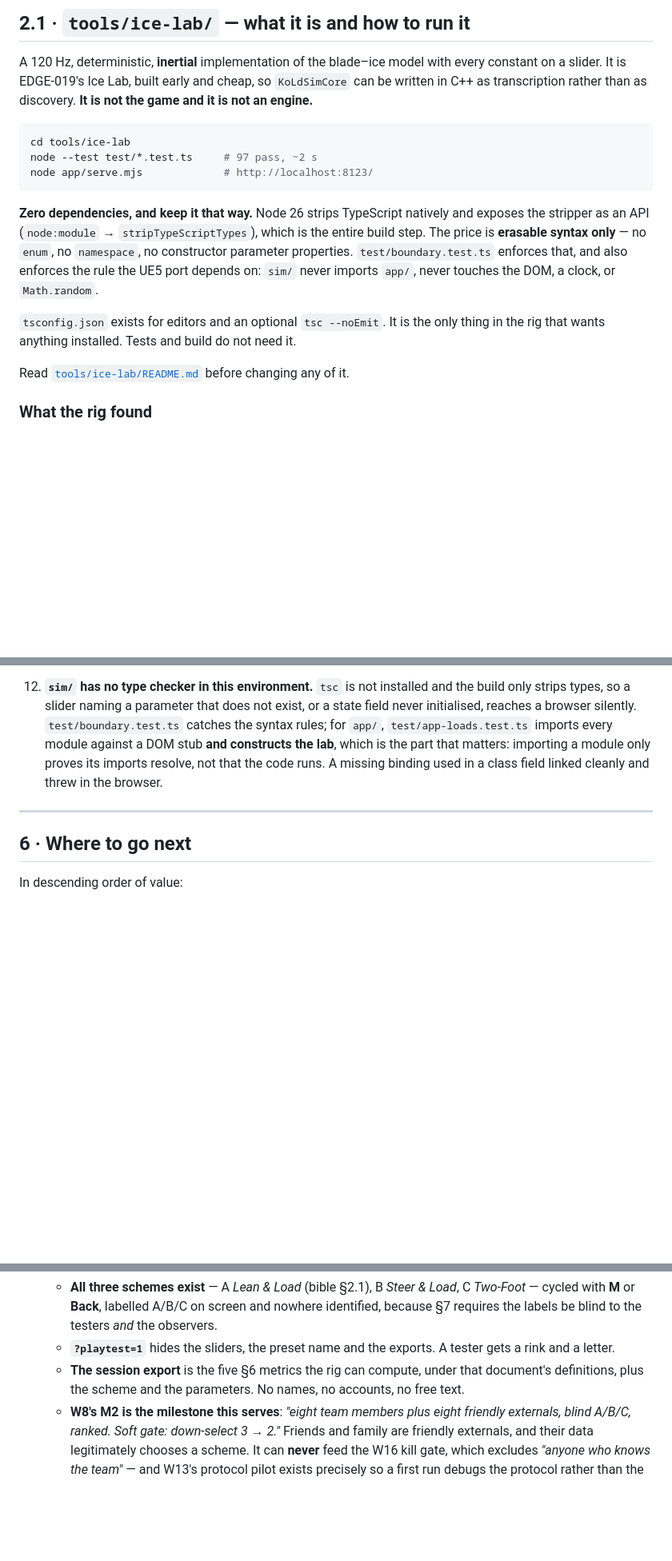
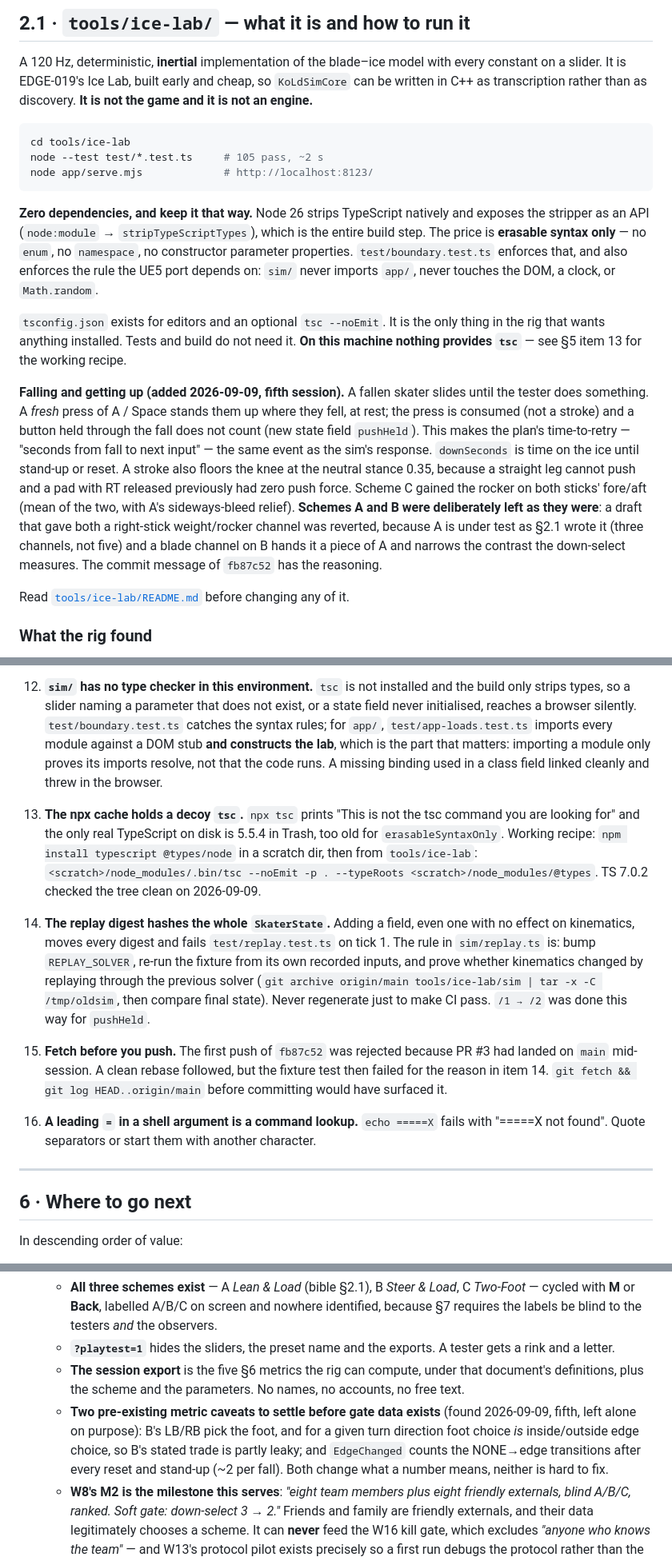
Before and after one commit to 9x25dillon/KoLd__FEEt.ice_skating_, a Markdown page: Hand_off.md, 3 parts joined by grey strips. Shown at 80% size. GitHub-like rendering; blank space fills up the shorter version.

Commit message:
Hand-off: fifth 2026-09-09 session — recovery, knee floor, C's rocker
Updates the tracked hand-off in place: state line and test count (105),
what fall recovery and the knee floor do and why A and B were left alone,
four new §5 gotchas (decoy npx tsc and the typecheck recipe, replay digests
cover the whole state so a new field needs a contract bump, fetch before
push, leading "=" in shell arguments), two pre-existing metric caveats to
settle before gate data exists, a session-log row, and a note on reviewing
a diff against the experiment it serves rather than against the suite.

Co-Authored-By: Claude Fable 5.1 <noreply@anthropic.com>

````diff
--- a/Hand_off.md
+++ b/Hand_off.md
@@ -68,7 +69,7 @@ transcription rather than as discovery. **It is not the game and it is not an en
 
 ```sh
 cd tools/ice-lab
-node --test test/*.test.ts     # 97 pass, ~2 s
+node --test test/*.test.ts     # 105 pass, ~2 s
 node app/serve.mjs             # http://localhost:8123/
 ```
 
@@ -79,7 +80,20 @@ price is **erasable syntax only** — no `enum`, no `namespace`, no constructor
 never imports `app/`, never touches the DOM, a clock, or `Math.random`.
 
 `tsconfig.json` exists for editors and an optional `tsc --noEmit`. It is the only thing in the rig
-that wants anything installed. Tests and build do not need it.
+that wants anything installed. Tests and build do not need it. **On this machine nothing provides
+`tsc`** — see §5 item 13 for the working recipe.
+
+**Falling and getting up (added 2026-09-09, fifth session).** A fallen skater slides until the
+tester does something. A *fresh* press of A / Space stands them up where they fell, at rest; the
+press is consumed (not a stroke) and a button held through the fall does not count (new state field
+`pushHeld`). This makes the plan's time-to-retry — "seconds from fall to next input" — the same
+event as the sim's response. `downSeconds` is time on the ice until stand-up or reset. A stroke
+also floors the knee at the neutral stance 0.35, because a straight leg cannot push and a pad with
+RT released previously had zero push force. Scheme C gained the rocker on both sticks' fore/aft
+(mean of the two, with A's sideways-bleed relief). **Schemes A and B were deliberately left as they
+were**: a draft that gave both a right-stick weight/rocker channel was reverted, because A is under
+test as §2.1 wrote it (three channels, not five) and a blade channel on B hands it a piece of A and
+narrows the contrast the down-select measures. The commit message of `fb87c52` has the reasoning.
 
 Read [`tools/ice-lab/README.md`](tools/ice-lab/README.md) before changing any of it.
 
@@ -374,6 +388,26 @@ If you add a sixth page, copy the head from `docs/web/production.html`.
    that the code runs. A missing binding used in a class field linked cleanly and threw in the
    browser.
 
+13. **The npx cache holds a decoy `tsc`.** `npx tsc` prints "This is not the tsc command you are
+   looking for" and the only real TypeScript on disk is 5.5.4 in Trash, too old for
+   `erasableSyntaxOnly`. Working recipe: `npm install typescript @types/node` in a scratch dir,
+   then from `tools/ice-lab`: `<scratch>/node_modules/.bin/tsc --noEmit -p . --typeRoots
+   <scratch>/node_modules/@types`. TS 7.0.2 checked the tree clean on 2026-09-09.
+
+14. **The replay digest hashes the whole `SkaterState`.** Adding a field, even one with no effect
+   on kinematics, moves every digest and fails `test/replay.test.ts` on tick 1. The rule in
+   `sim/replay.ts` is: bump `REPLAY_SOLVER`, re-run the fixture from its own recorded inputs, and
+   prove whether kinematics changed by replaying through the previous solver
+   (`git archive origin/main tools/ice-lab/sim | tar -x -C /tmp/oldsim`, then compare final
+   state). Never regenerate just to make CI pass. `/1 → /2` was done this way for `pushHeld`.
+
+15. **Fetch before you push.** The first push of `fb87c52` was rejected because PR #3 had landed
+   on `main` mid-session. A clean rebase followed, but the fixture test then failed for the reason
+   in item 14. `git fetch && git log HEAD..origin/main` before committing would have surfaced it.
+
+16. **A leading `=` in a shell argument is a command lookup.** `echo =====X` fails with
+   "=====X not found". Quote separators or start them with another character.
+
 ---
 
 ## 6 · Where to go next
@@ -401,6 +435,11 @@ In descending order of value:
      a letter.
    - **The session export** is the five §6 metrics the rig can compute, under that document's
      definitions, plus the scheme and the parameters. No names, no accounts, no free text.
+   - **Two pre-existing metric caveats to settle before gate data exists** (found 2026-09-09,
+     fifth, left alone on purpose): B's LB/RB pick the foot, and for a given turn direction foot
+     choice *is* inside/outside edge choice, so B's stated trade is partly leaky; and
+     `EdgeChanged` counts the NONE→edge transitions after every reset and stand-up (~2 per fall).
+     Both change what a number means, neither is hard to fix.
    - **W8's M2 is the milestone this serves**: *"eight team members plus eight friendly externals,
      blind A/B/C, ranked. Soft gate: down-select 3 → 2."* Friends and family are friendly
      externals, and their data legitimately chooses a scheme. It can **never** feed the W16 kill
````
Also changed, not shown: other parts of Hand_off.md (+14 -3 lines).
